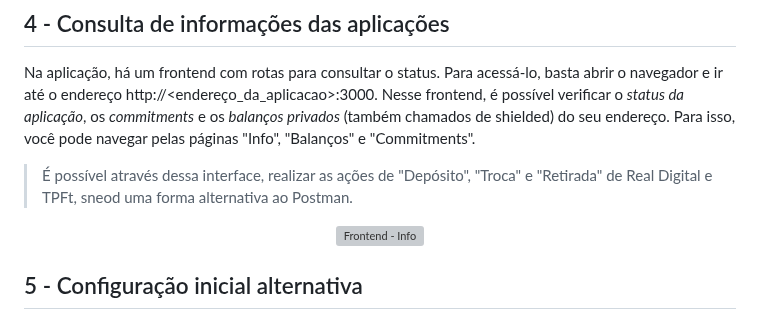
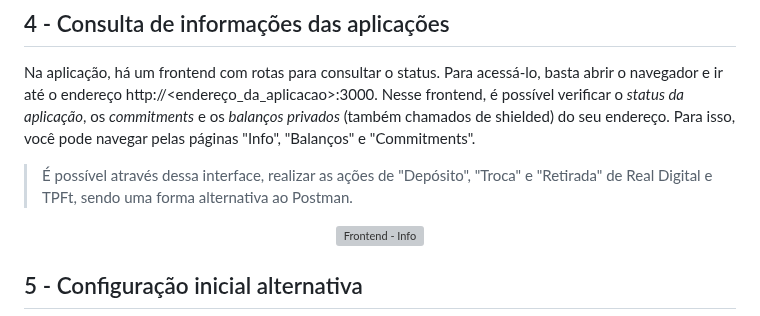
Before and after one commit to eybrativosdigitais/zapp-swapescrow-drex, a Markdown page: README.md, the part around the change. GitHub-like rendering; grey boxes are pictures that could not be loaded.

Commit message:
fix: typo

```diff
--- a/README.md
+++ b/README.md
@@ -128,7 +128,7 @@ A coleção StepByStep já contém pastas com os passos específicos dos testes
 
 Na aplicação, há um frontend com rotas para consultar o status. Para acessá-lo, basta abrir o navegador e ir até o endereço http://<endereço_da_aplicacao>:3000. Nesse frontend, é possível verificar o *status da aplicação*, os *commitments* e os *balanços privados* (também chamados de shielded) do seu endereço. Para isso, você pode navegar pelas páginas "Info", "Balanços" e "Commitments".
 
-> É possível através dessa interface, realizar as ações de "Depósito", "Troca" e "Retirada" de Real Digital e TPFt, sneod uma forma alternativa ao Postman.
+> É possível através dessa interface, realizar as ações de "Depósito", "Troca" e "Retirada" de Real Digital e TPFt, sendo uma forma alternativa ao Postman.
 
 <p align="center">
   <img src="https://starlight-readme.s3.amazonaws.com/starlight-frontend.png" alt="Frontend - Info"/>
```
